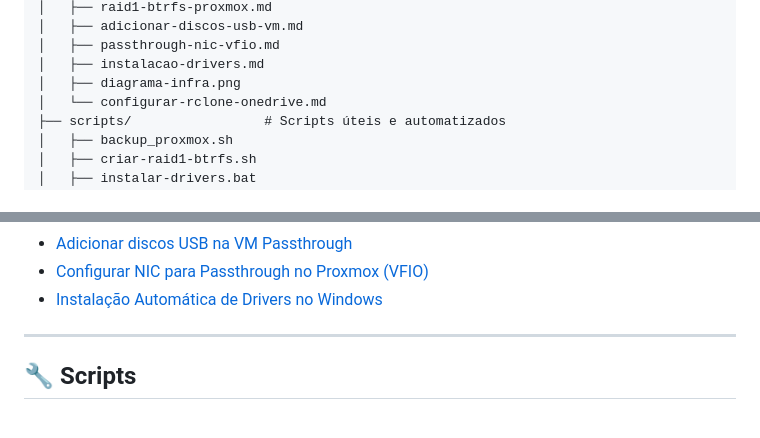
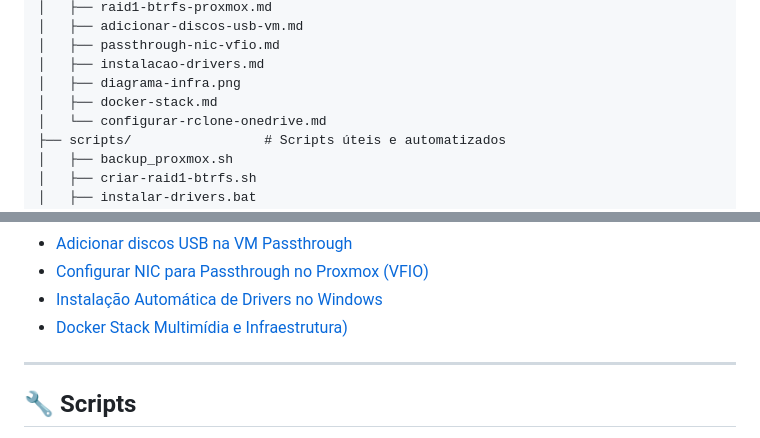
Before and after one commit to kendikaku/homelab-proxmox-pfsense-vlans, a Markdown page: README.md, 2 parts joined by grey strips. GitHub-like rendering.

Commit message:
adicionado stack para docker/portainer

```diff
--- a/README.md
+++ b/README.md
@@ -30,6 +30,7 @@ homelab-proxmox-pfsense-vlans/
 │   ├── passthrough-nic-vfio.md
 │   ├── instalacao-drivers.md
 │   ├── diagrama-infra.png
+│   ├── docker-stack.md
 │   └── configurar-rclone-onedrive.md
 ├── scripts/                 # Scripts úteis e automatizados
 │   ├── backup_proxmox.sh
@@ -56,6 +57,7 @@ homelab-proxmox-pfsense-vlans/
 - [Adicionar discos USB na VM Passthrough](docs/adicionar-discos-usb-vm.md)
 - [Configurar NIC para Passthrough no Proxmox (VFIO)](docs/passthrough-nic-vfio.md)
 - [Instalação Automática de Drivers no Windows](docs/instalacao-drivers.md)
+- [Docker Stack Multimídia e Infraestrutura)](docs/docker-stack.md)
 
 ---
 
```
Also changed, not shown: docs/docker-stack.md (added, +97 -0 lines).
